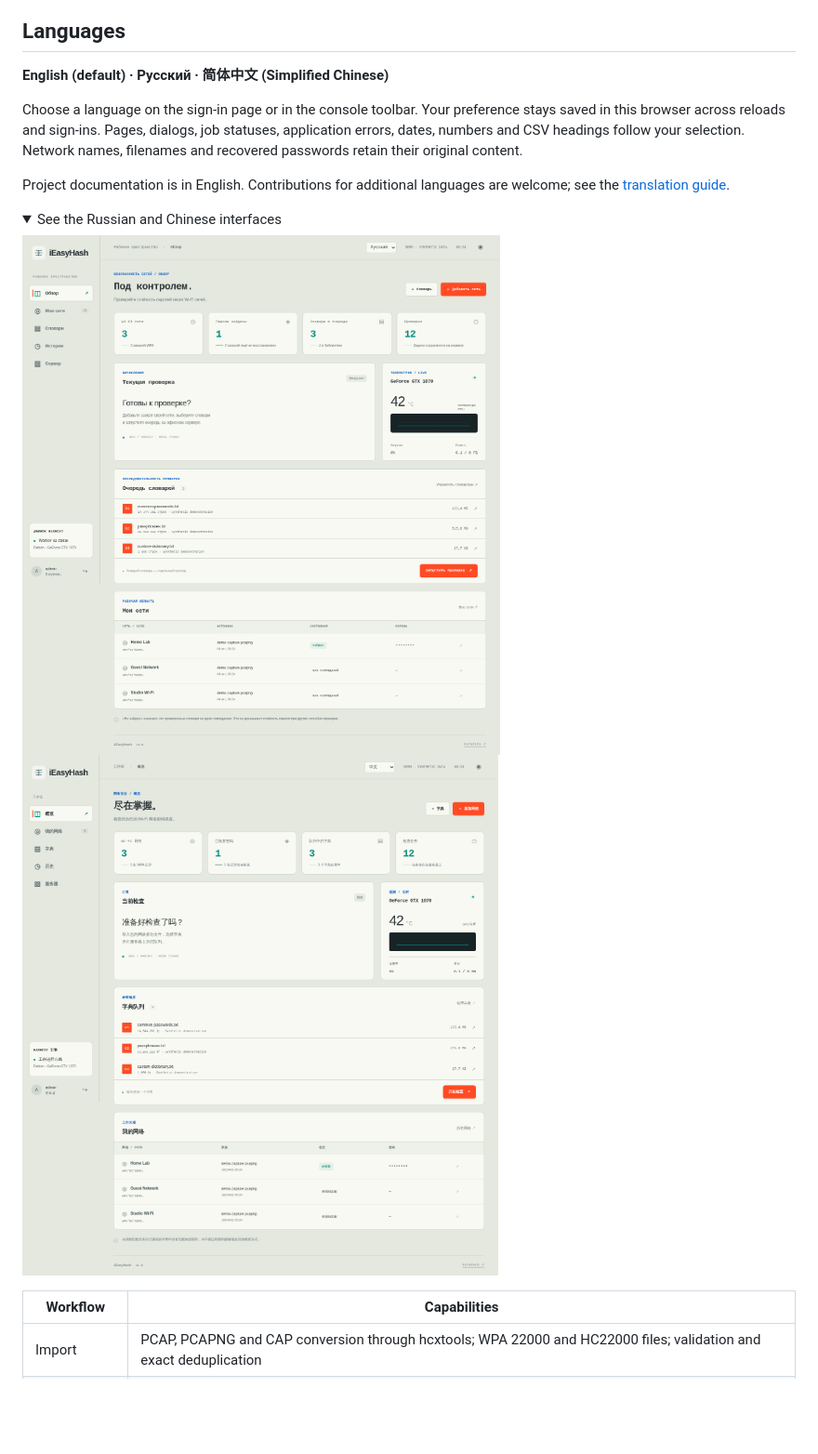
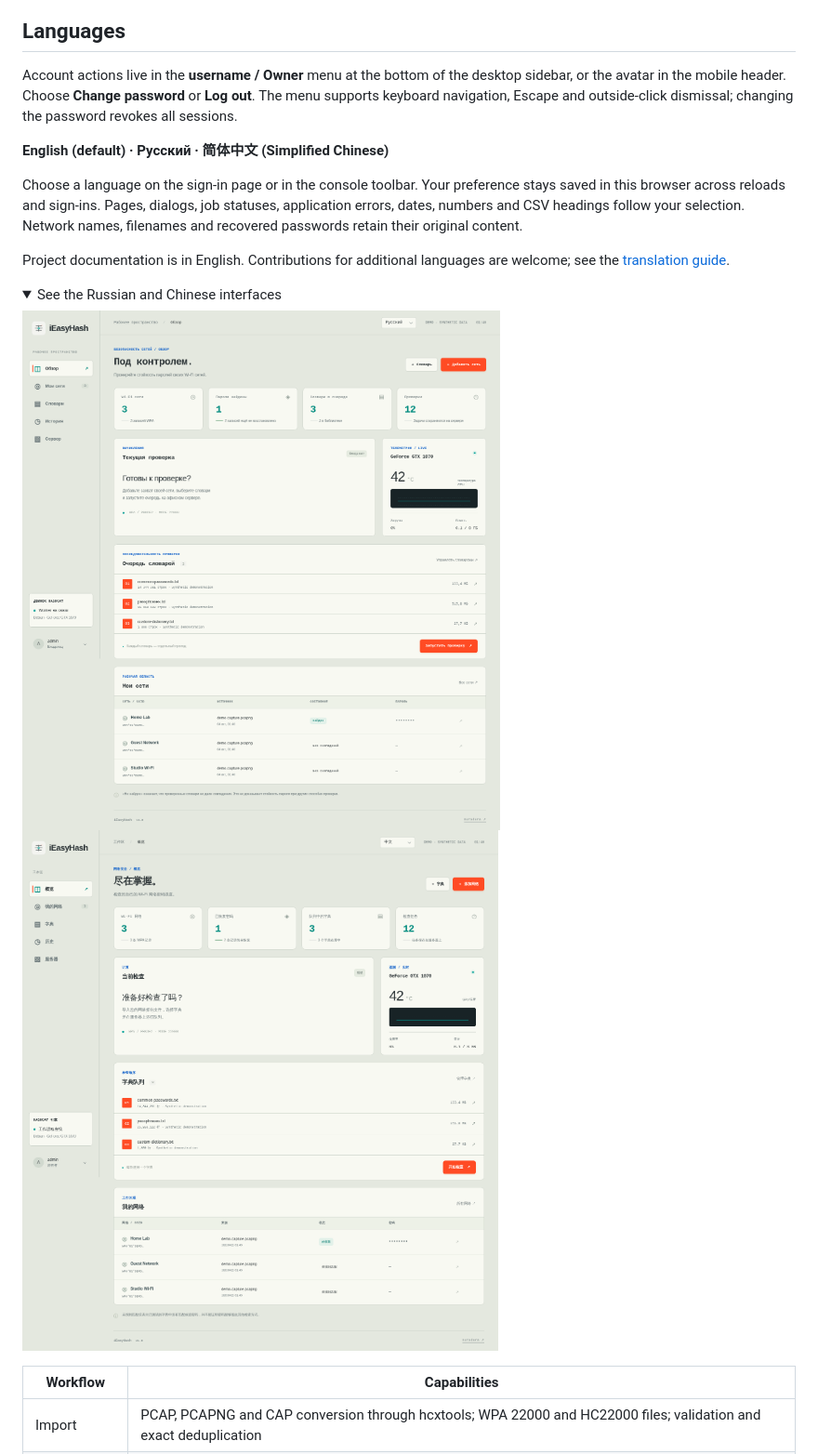
Before and after one commit to nuradura/iEasyHash, a Markdown page: README.md, the part around the change. Shown: that part at 93% size. GitHub-like rendering; pictures changed too: docs/images/dashboard-ru.png, docs/images/dashboard-zh.png; folded sections open; blank space fills up the shorter version.

Commit message:
Consolidate account actions into accessible user menu

```diff
--- a/README.md
+++ b/README.md
@@ -39,6 +39,8 @@ The sign-in screen features a radar sweep with fading echoes around the logo, pl
 Active audits show expanding concentric gradient waves inside the frame and a moving highlight on the progress bar. Hashcat reports measured progress every second; the console polls a lightweight private telemetry endpoint every 500 ms and eases the bar and percentage between samples. Progress never extrapolates beyond a measured value. Motion respects the system's [reduced-motion preference](https://www.w3.org/WAI/WCAG22/Techniques/css/C39), and pauses when the tab is hidden.
 
 ## Languages
+
+Account actions live in the **username / Owner** menu at the bottom of the desktop sidebar, or the avatar in the mobile header. Choose **Change password** or **Log out**. The menu supports keyboard navigation, Escape and outside-click dismissal; changing the password revokes all sessions.
 
 **English (default) · Русский · 简体中文 (Simplified Chinese)**
 
```
Also changed, not shown: docs/images/dashboard.png, docs/images/mobile.png, 5 other files.
